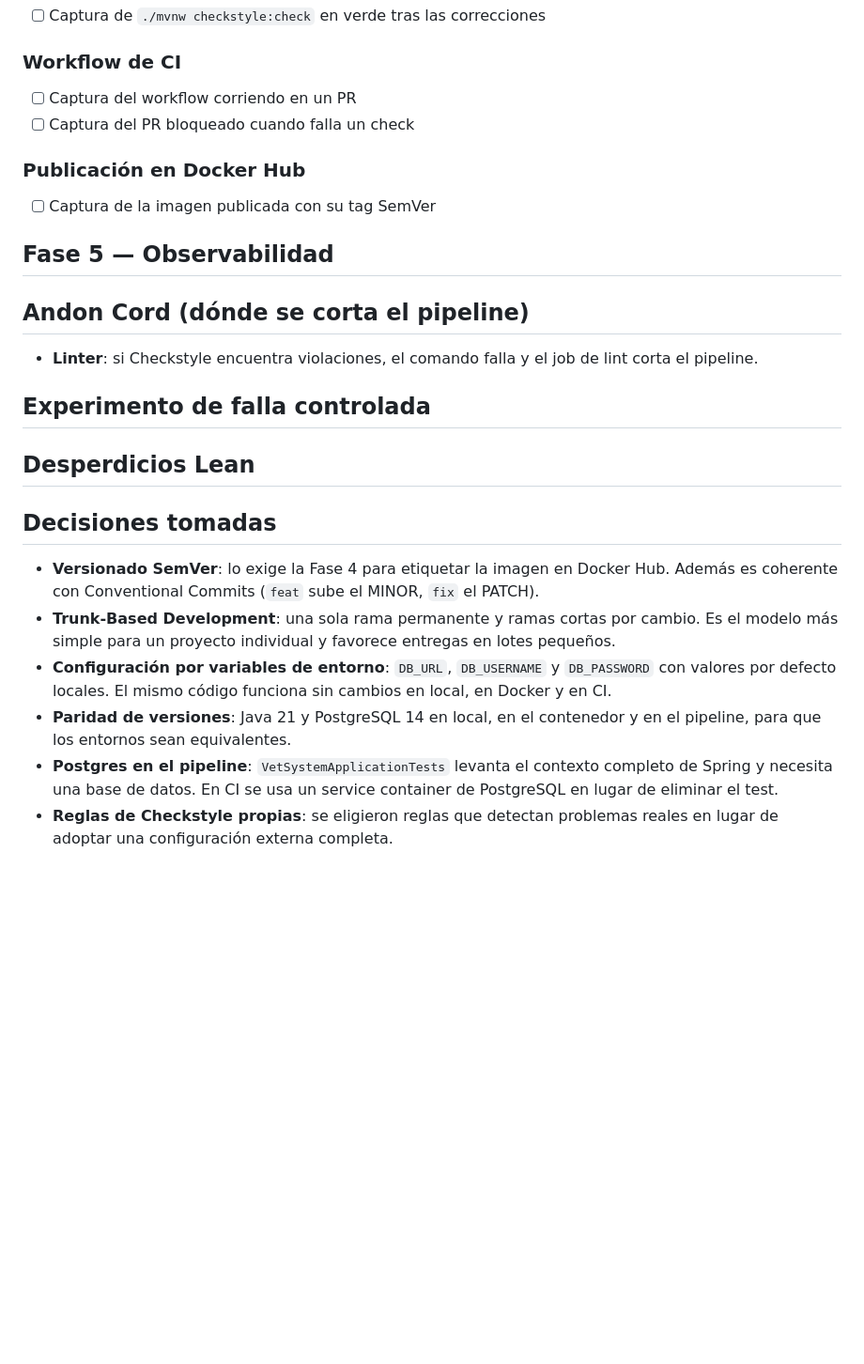
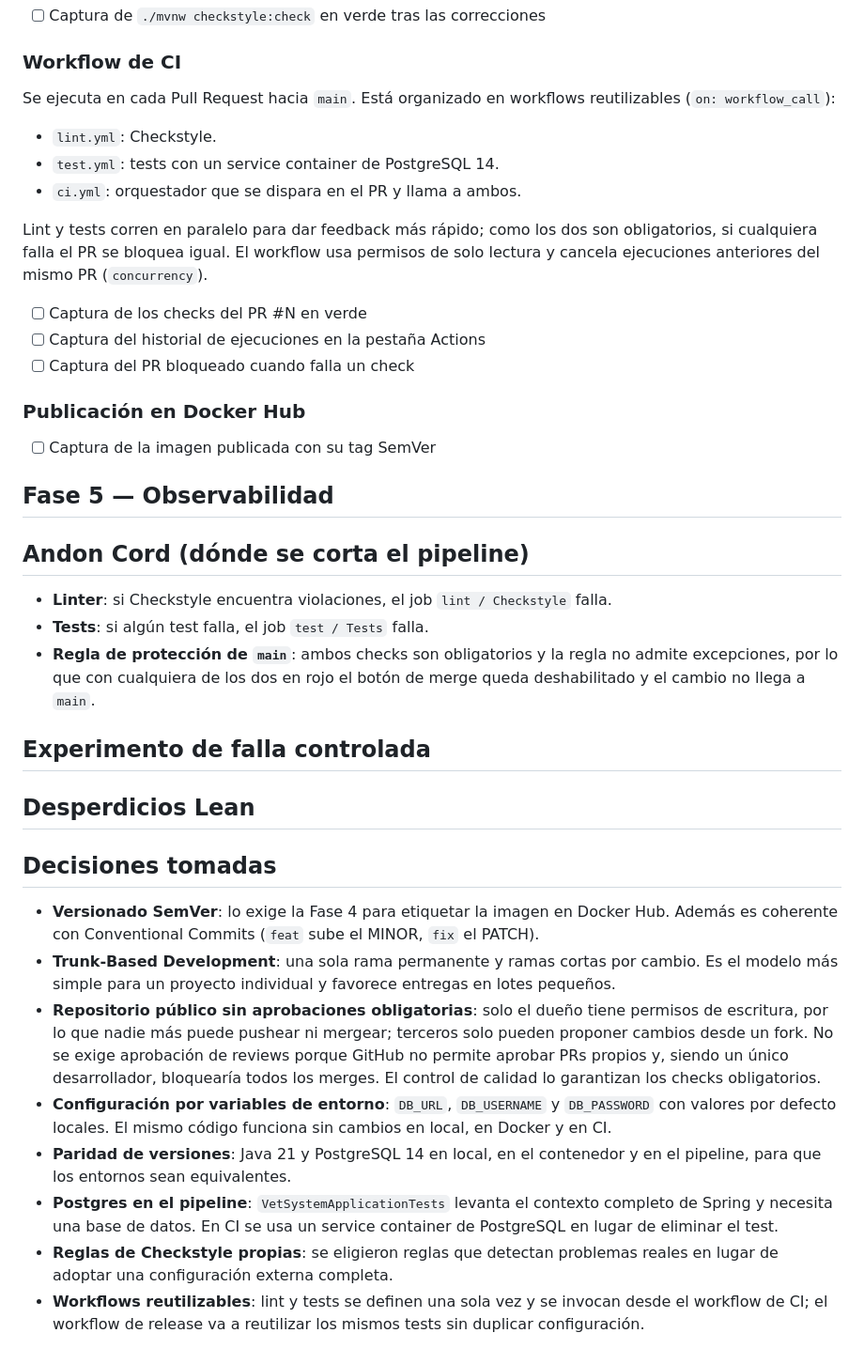
Before and after one commit to marttinm/vetSystem-martin-marchetto, a Markdown page: docs/devops/evidencias.md, the part around one of its changes. Shown at 94% size. GitHub-like rendering; blank space fills up the shorter version.

Commit message:
docs: agregar notas del pipeline de CI y la proteccion de main

```diff
--- a/docs/devops/evidencias.md
+++ b/docs/devops/evidencias.md
@@ -75,7 +91,15 @@ Resolución:
 - [ ] Captura de `./mvnw checkstyle:check` en verde tras las correcciones
 
 ### Workflow de CI
-- [ ] Captura del workflow corriendo en un PR
+Se ejecuta en cada Pull Request hacia `main`. Está organizado en workflows reutilizables (`on: workflow_call`):
+- `lint.yml`: Checkstyle.
+- `test.yml`: tests con un service container de PostgreSQL 14.
+- `ci.yml`: orquestador que se dispara en el PR y llama a ambos.
+
+Lint y tests corren en paralelo para dar feedback más rápido; como los dos son obligatorios, si cualquiera falla el PR se bloquea igual. El workflow usa permisos de solo lectura y cancela ejecuciones anteriores del mismo PR (`concurrency`).
+
+- [ ] Captura de los checks del PR #N en verde
+- [ ] Captura del historial de ejecuciones en la pestaña Actions
 - [ ] Captura del PR bloqueado cuando falla un check
 
 ### Publicación en Docker Hub
@@ -84,7 +108,9 @@ Resolución:
 ## Fase 5 — Observabilidad
 
 ## Andon Cord (dónde se corta el pipeline)
-- **Linter**: si Checkstyle encuentra violaciones, el comando falla y el job de lint corta el pipeline.
+- **Linter**: si Checkstyle encuentra violaciones, el job `lint / Checkstyle` falla.
+- **Tests**: si algún test falla, el job `test / Tests` falla.
+- **Regla de protección de `main`**: ambos checks son obligatorios y la regla no admite excepciones, por lo que con cualquiera de los dos en rojo el botón de merge queda deshabilitado y el cambio no llega a `main`.
 
 ## Experimento de falla controlada
 
@@ -93,7 +119,9 @@ Resolución:
 ## Decisiones tomadas
 - **Versionado SemVer**: lo exige la Fase 4 para etiquetar la imagen en Docker Hub. Además es coherente con Conventional Commits (`feat` sube el MINOR, `fix` el PATCH).
 - **Trunk-Based Development**: una sola rama permanente y ramas cortas por cambio. Es el modelo más simple para un proyecto individual y favorece entregas en lotes pequeños.
+- **Repositorio público sin aprobaciones obligatorias**: solo el dueño tiene permisos de escritura, por lo que nadie más puede pushear ni mergear; terceros solo pueden proponer cambios desde un fork. No se exige aprobación de reviews porque GitHub no permite aprobar PRs propios y, siendo un único desarrollador, bloquearía todos los merges. El control de calidad lo garantizan los checks obligatorios.
 - **Configuración por variables de entorno**: `DB_URL`, `DB_USERNAME` y `DB_PASSWORD` con valores por defecto locales. El mismo código funciona sin cambios en local, en Docker y en CI.
 - **Paridad de versiones**: Java 21 y PostgreSQL 14 en local, en el contenedor y en el pipeline, para que los entornos sean equivalentes.
 - **Postgres en el pipeline**: `VetSystemApplicationTests` levanta el contexto completo de Spring y necesita una base de datos. En CI se usa un service container de PostgreSQL en lugar de eliminar el test.
 - **Reglas de Checkstyle propias**: se eligieron reglas que detectan problemas reales en lugar de adoptar una configuración externa completa.
+- **Workflows reutilizables**: lint y tests se definen una sola vez y se invocan desde el workflow de CI; el workflow de release va a reutilizar los mismos tests sin duplicar configuración.
```
Also changed, not shown: other parts of docs/devops/evidencias.md (+17 -1 lines).
